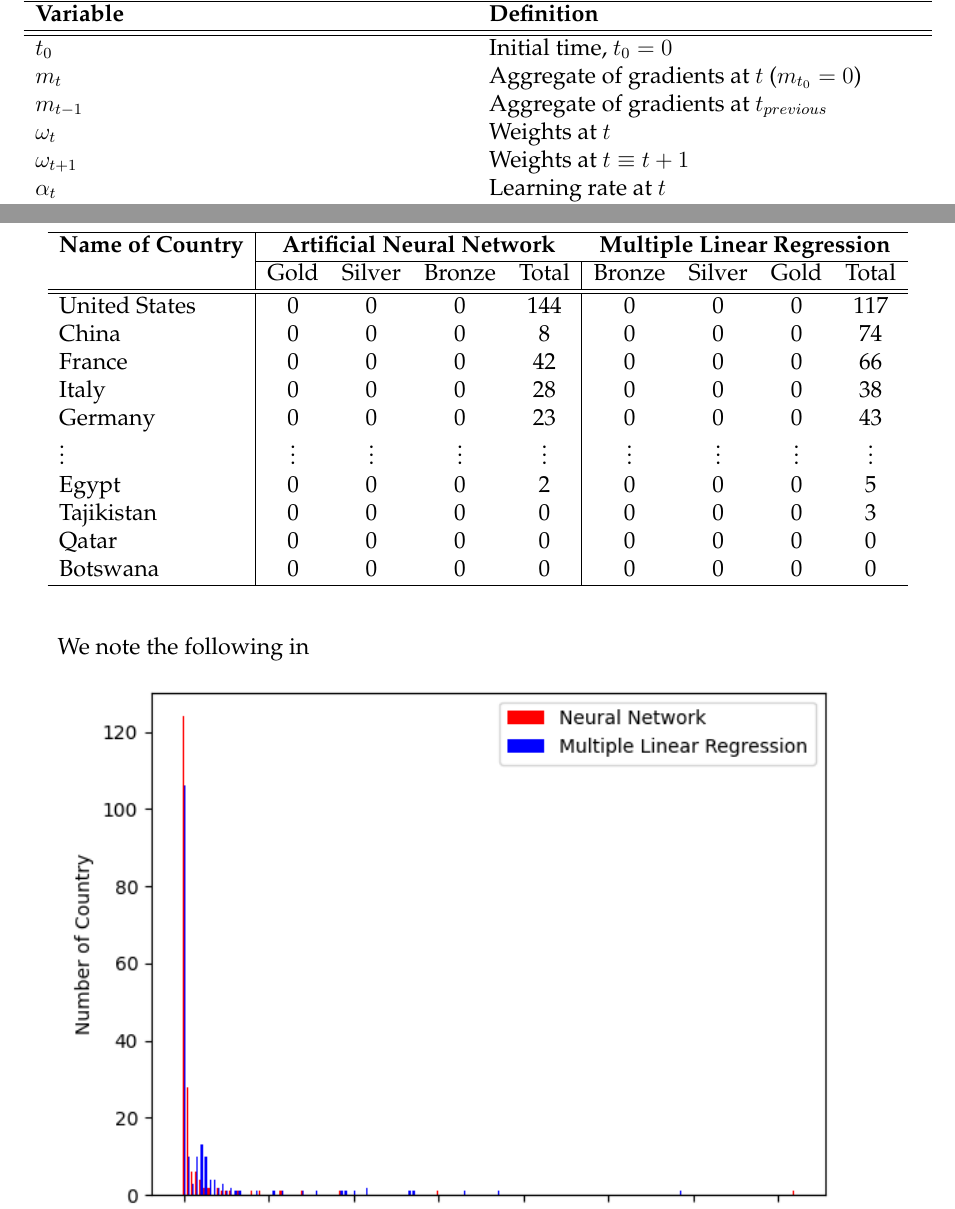
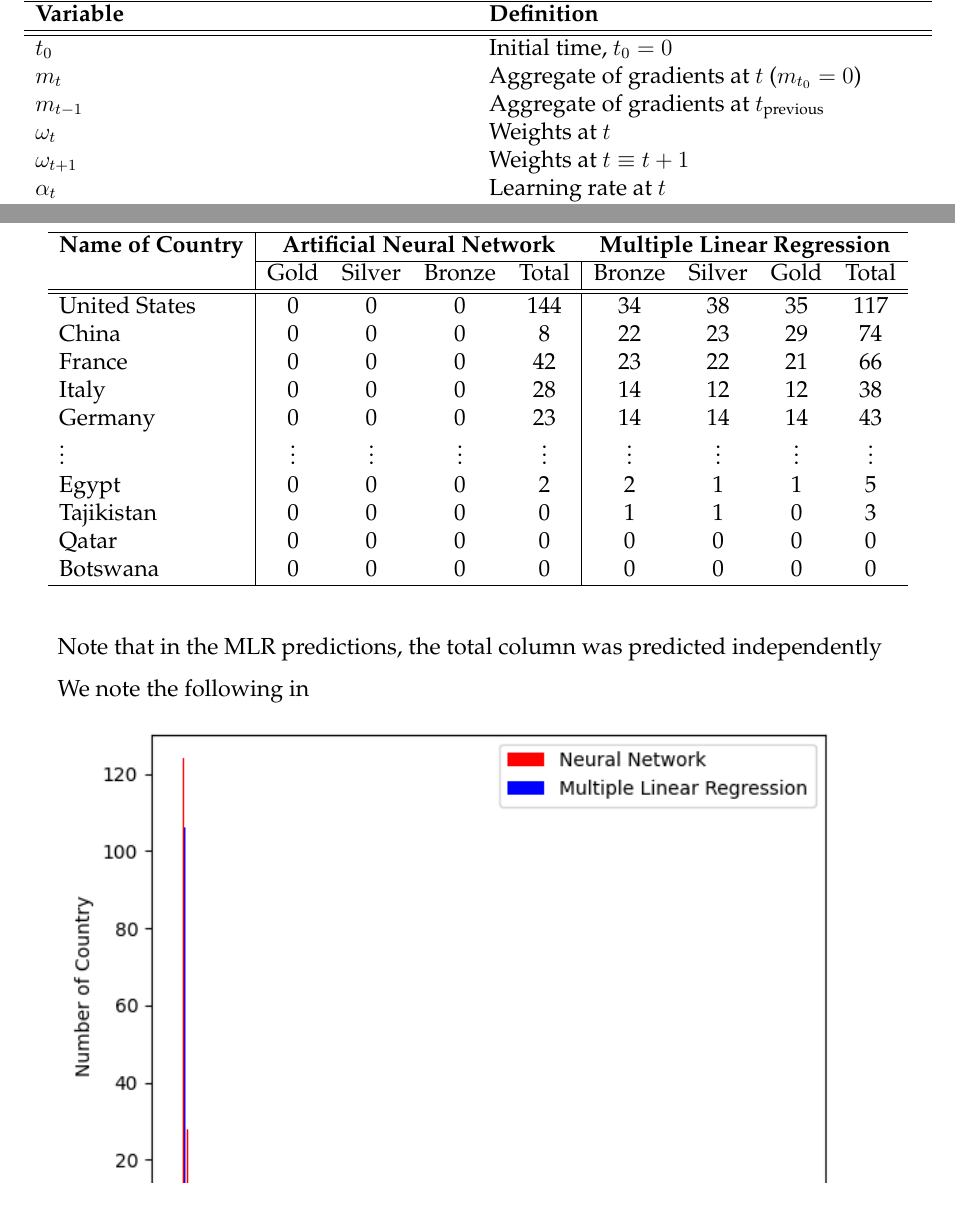
Before and after one commit to YanxiangShan/MCM-2524908, a LaTeX thesis (mcm-2025.tex): two parts of pages 6 and 12 of 19, joined at a grey line, cut so that both start at the same text. Compiled offline with pdfLaTeX.

Commit message:
Updates from Overleaf

```diff
--- a/mcm-2025.tex
+++ b/mcm-2025.tex
@@ -147,7 +147,7 @@ The ANN also used three additional functions to calculate its effectiveness. The
  \hline\hline
   $t_0$ & Initial time, $t_0 = 0$ \\
  $m_t$ & Aggregate of gradients at $t$ ($m_{t_0}=0$) \\
- $m_{t-1}$ & Aggregate of gradients at $t_{previous}$ \\
+ $m_{t-1}$ & Aggregate of gradients at $t_\text{previous}$ \\
  $\omega_{t}$ & Weights at $t$ \\
  $\omega_{t+1}$ & Weights at $t\equiv t+1$ \\
  $\alpha_t$ & Learning rate at $t$ \\
@@ -397,20 +397,21 @@ The final predictions obtained by the two methods above and the distribution of
 \cline{2-5} \cline{6-9}
 & Gold & Silver & Bronze & Total & Bronze & Silver & Gold & Total \\
 \hline\hline
-United States & 0 & 0 & 0 & 144 & 0 & 0 & 0 & 117 \\
-China         & 0 & 0 & 0 & 8   & 0 & 0 & 0 & 74 \\
-France        & 0 & 0 & 0 & 42  & 0 & 0 & 0 & 66 \\
-Italy         & 0 & 0 & 0 & 28  & 0 & 0 & 0 & 38 \\
-Germany       & 0 & 0 & 0 & 23  & 0 & 0 & 0 & 43 \\
+United States & 0 & 0 & 0 & 144 & 34 & 38 & 35 & 117 \\
+China         & 0 & 0 & 0 & 8   & 22 & 23 & 29 & 74 \\
+France        & 0 & 0 & 0 & 42  & 23 & 22 & 21 & 66 \\
+Italy         & 0 & 0 & 0 & 28  & 14 & 12 & 12 & 38 \\
+Germany       & 0 & 0 & 0 & 23  & 14 & 14 & 14 & 43 \\
 $\vdots$ & $\vdots$ & $\vdots$ & $\vdots$ & $\vdots$ & $\vdots$ & $\vdots$ & $\vdots$ & $\vdots$ \\
-Egypt         & 0 & 0 & 0 & 2   & 0 & 0 & 0 & 5 \\
-Tajikistan    & 0 & 0 & 0 & 0   & 0 & 0 & 0 & 3 \\
+Egypt         & 0 & 0 & 0 & 2   & 2 & 1 & 1 & 5 \\
+Tajikistan    & 0 & 0 & 0 & 0   & 1 & 1 & 0 & 3 \\
 Qatar         & 0 & 0 & 0 & 0   & 0 & 0 & 0 & 0 \\
 Botswana      & 0 & 0 & 0 & 0   & 0 & 0 & 0 & 0 \\
 \hline
 \end{tabular}
 \end{table}
 
+Note that in the MLR predictions, the total column was predicted independently
 
 We note the following in
 
```
